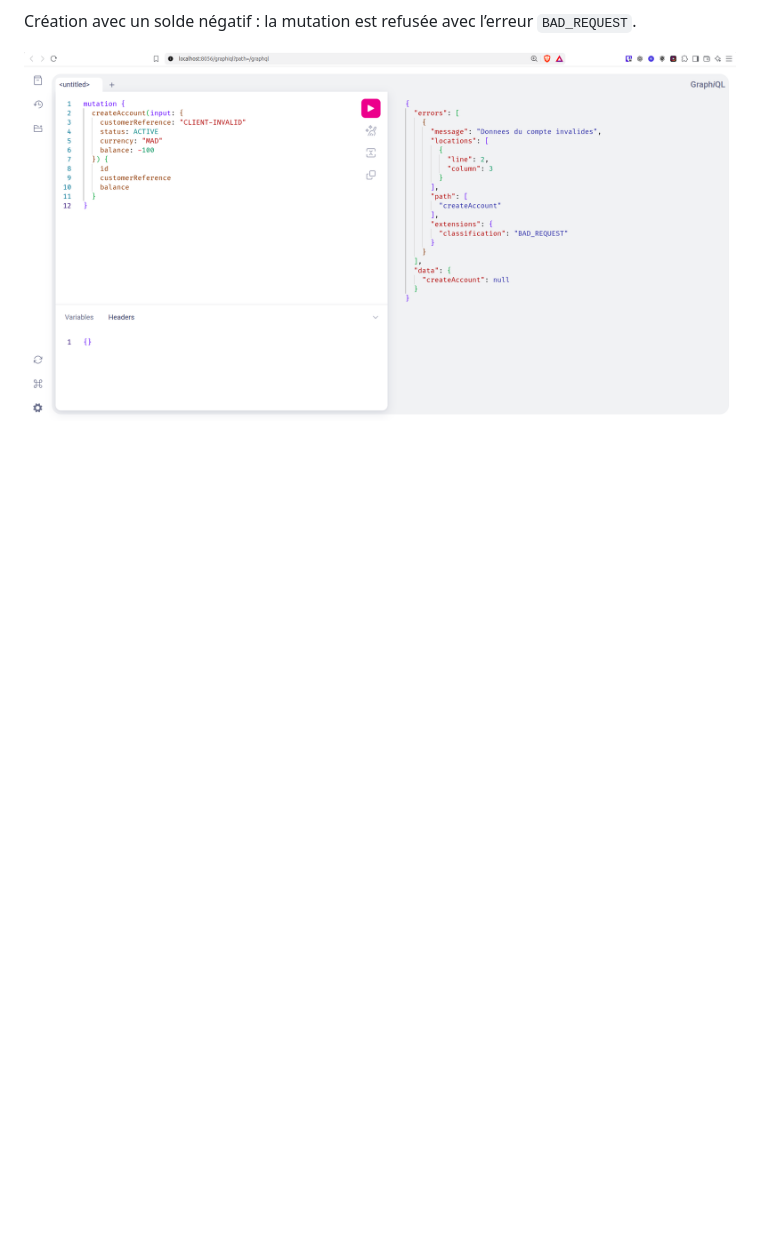
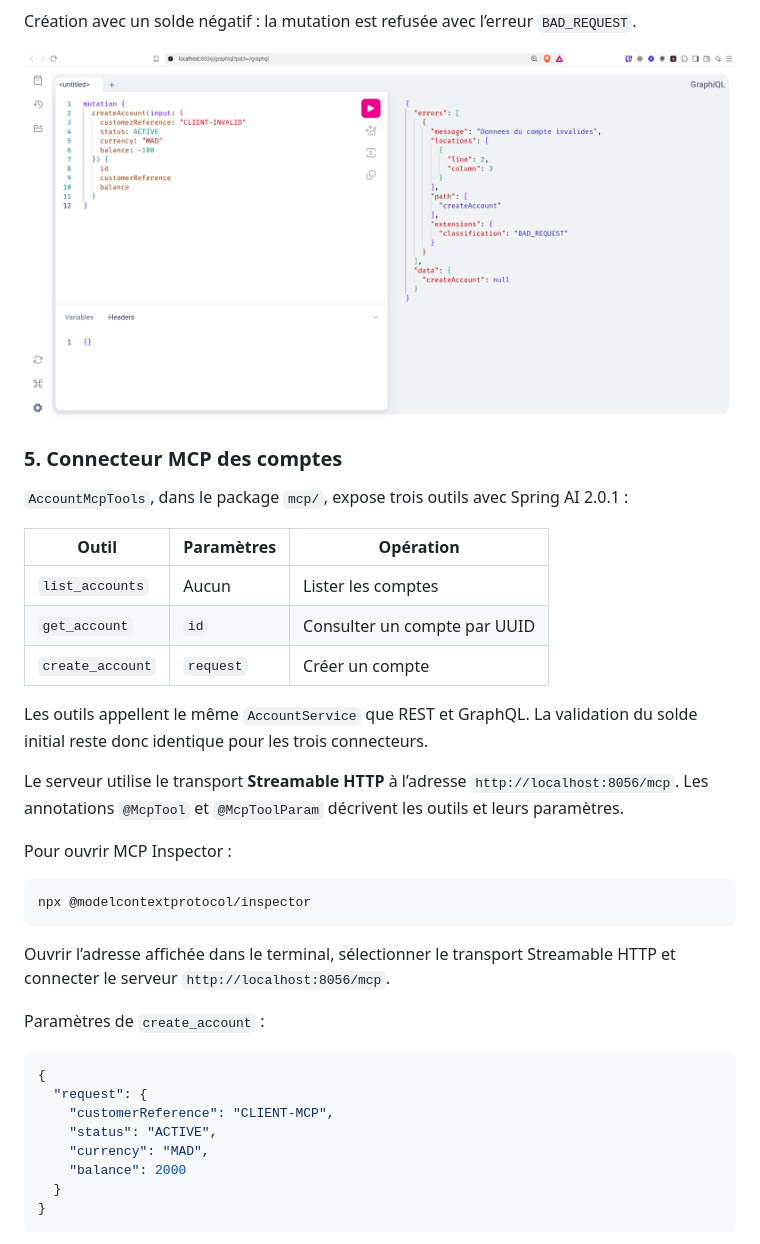
Before and after one commit to marouane-m7b/mahboub-marouane-test-adria-pfe-27, a Markdown page: README.md, the part around the change printed below. Rendered like a GitHub page; blank space fills up the shorter version.

Commit message:
Add account MCP tools

````diff
--- a/README.md
+++ b/README.md
@@ -224,3 +224,39 @@ Recherche d’un compte inexistant : `account` vaut `null` et l’erreur est cla
 Création avec un solde négatif : la mutation est refusée avec l’erreur `BAD_REQUEST`.
 
 ![Solde négatif avec GraphQL](images/graphql-account-invalid.png)
+
+### 5. Connecteur MCP des comptes
+
+`AccountMcpTools`, dans le package `mcp/`, expose trois outils avec Spring AI 2.0.1 :
+
+| Outil | Paramètres | Opération |
+| --- | --- | --- |
+| `list_accounts` | Aucun | Lister les comptes |
+| `get_account` | `id` | Consulter un compte par UUID |
+| `create_account` | `request` | Créer un compte |
+
+Les outils appellent le même `AccountService` que REST et GraphQL. La validation du solde initial reste donc identique pour les trois connecteurs.
+
+Le serveur utilise le transport **Streamable HTTP** à l’adresse `http://localhost:8056/mcp`. Les annotations `@McpTool` et `@McpToolParam` décrivent les outils et leurs paramètres.
+
+Pour ouvrir MCP Inspector :
+
+```bash
+npx @modelcontextprotocol/inspector
+```
+
+Ouvrir l’adresse affichée dans le terminal, sélectionner le transport Streamable HTTP et connecter le serveur `http://localhost:8056/mcp`.
+
+Paramètres de `create_account` :
+
+```json
+{
+  "request": {
+    "customerReference": "CLIENT-MCP",
+    "status": "ACTIVE",
+    "currency": "MAD",
+    "balance": 2000
+  }
+}
+```
+
````
Also changed, not shown: other parts of README.md (+9 -0 lines), images/mcp-account-create.png (added), images/mcp-account-get.png (added), 4 other files.
